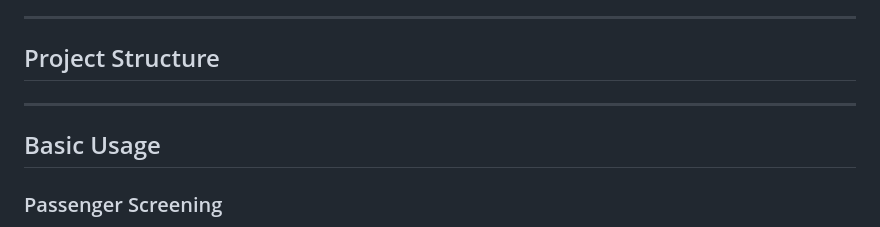
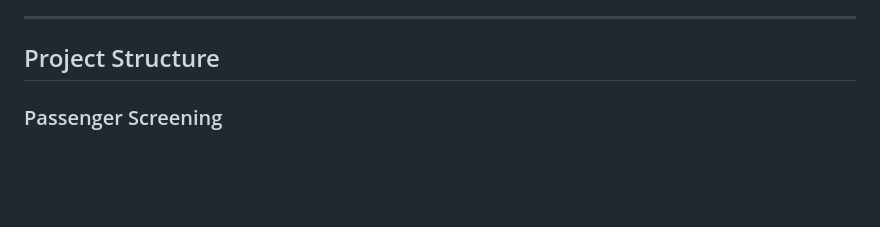
Before and after one commit to InzeeraZakariah/Payanamatic-AI-driven-Immigration-screening-and-Passenger-Flow-System, a Markdown page: README.md, the part around one of its changes. Rendered like a GitHub page; blank space fills up the shorter version.

```diff
--- a/README.md
+++ b/README.md
@@ -89,10 +89,6 @@ This increases processing time and workload for officers.
 
 ## Project Structure
 
----
-
-## Basic Usage
-
 ### Passenger Screening
 1. Open the **Screening Page**
 2. Enter a valid passport number
```
Also changed, not shown: other parts of README.md (+1 -0 lines).
